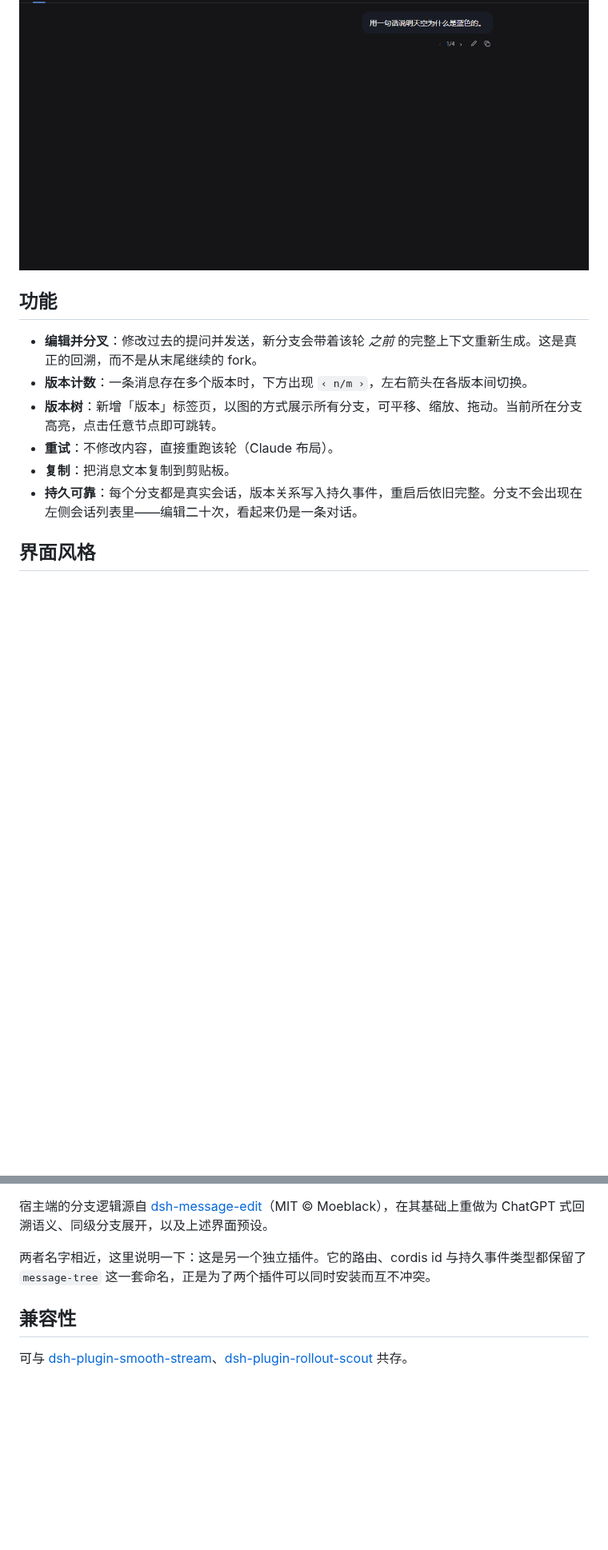
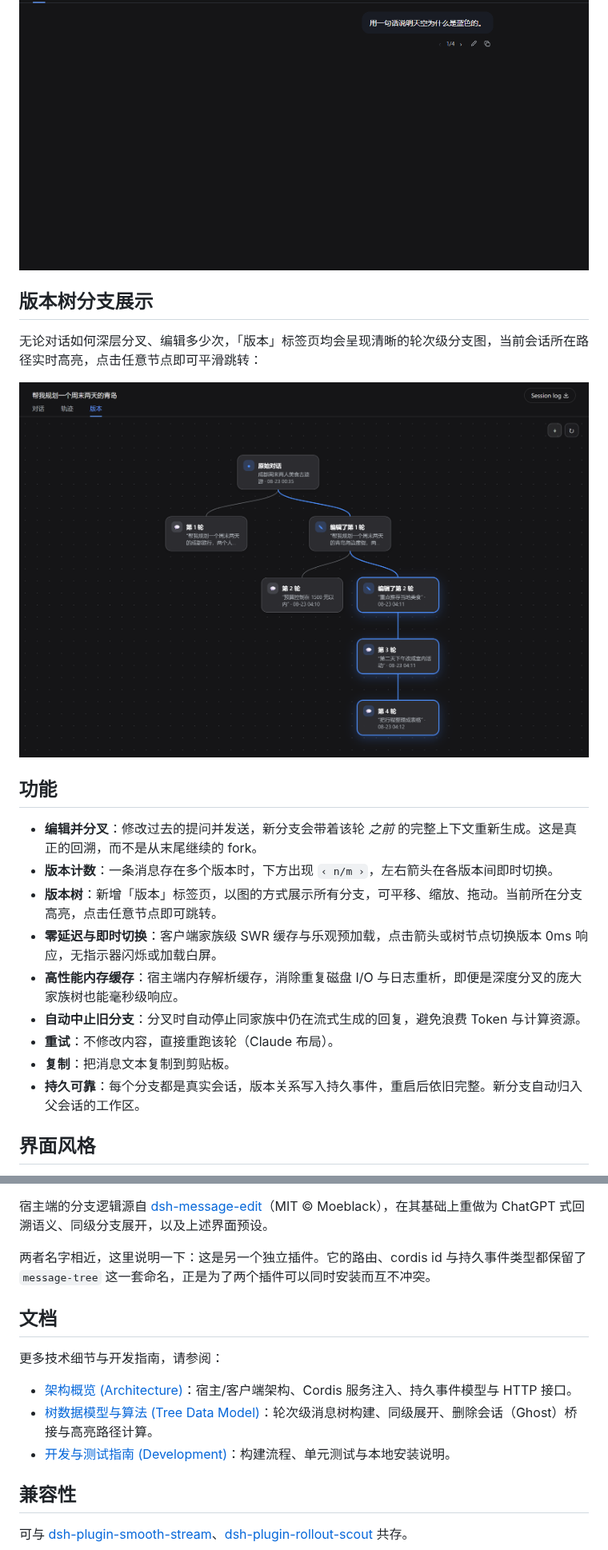
Before and after one commit to SpookySandwich/dsh-plugin-message-edit, a Markdown page: README.md, 2 parts joined by grey strips. Shown at 80% size. Rendered like a GitHub page; pictures changed too: assets/tree-demo.png (added); blank space fills up the shorter version.

```diff
--- a/README.md
+++ b/README.md
@@ -10,14 +10,23 @@
 
 ![演示](https://raw.githubusercontent.com/SpookySandwich/dsh-plugin-message-edit/master/assets/demo-zh.gif)
 
+## 版本树分支展示
+
+无论对话如何深层分叉、编辑多少次，「版本」标签页均会呈现清晰的轮次级分支图，当前会话所在路径实时高亮，点击任意节点即可平滑跳转：
+
+![版本树](https://raw.githubusercontent.com/SpookySandwich/dsh-plugin-message-edit/master/assets/tree-demo.png)
+
 ## 功能
 
 - **编辑并分叉**：修改过去的提问并发送，新分支会带着该轮 *之前* 的完整上下文重新生成。这是真正的回溯，而不是从末尾继续的 fork。
-- **版本计数**：一条消息存在多个版本时，下方出现 `‹ n/m ›`，左右箭头在各版本间切换。
+- **版本计数**：一条消息存在多个版本时，下方出现 `‹ n/m ›`，左右箭头在各版本间即时切换。
 - **版本树**：新增「版本」标签页，以图的方式展示所有分支，可平移、缩放、拖动。当前所在分支高亮，点击任意节点即可跳转。
+- **零延迟与即时切换**：客户端家族级 SWR 缓存与乐观预加载，点击箭头或树节点切换版本 0ms 响应，无指示器闪烁或加载白屏。
+- **高性能内存缓存**：宿主端内存解析缓存，消除重复磁盘 I/O 与日志重析，即便是深度分叉的庞大家族树也能毫秒级响应。
+- **自动中止旧分支**：分叉时自动停止同家族中仍在流式生成的回复，避免浪费 Token 与计算资源。
 - **重试**：不修改内容，直接重跑该轮（Claude 布局）。
 - **复制**：把消息文本复制到剪贴板。
-- **持久可靠**：每个分支都是真实会话，版本关系写入持久事件，重启后依旧完整。分支不会出现在左侧会话列表里——编辑二十次，看起来仍是一条对话。
+- **持久可靠**：每个分支都是真实会话，版本关系写入持久事件，重启后依旧完整。新分支自动归入父会话的工作区。
 
 ## 界面风格
 
@@ -52,6 +61,13 @@ DSH 的会话是仅追加的事件日志，本身不支持会话内分支，因
 
 两者名字相近，这里说明一下：这是另一个独立插件。它的路由、cordis id 与持久事件类型都保留了 `message-tree` 这一套命名，正是为了两个插件可以同时安装而互不冲突。
 
+## 文档
+
+更多技术细节与开发指南，请参阅：
+- [架构概览 (Architecture)](docs/ARCHITECTURE.md)：宿主/客户端架构、Cordis 服务注入、持久事件模型与 HTTP 接口。
+- [树数据模型与算法 (Tree Data Model)](docs/TREE_DATA_MODEL.md)：轮次级消息树构建、同级展开、删除会话（Ghost）桥接与高亮路径计算。
+- [开发与测试指南 (Development)](docs/DEVELOPMENT.md)：构建流程、单元测试与本地安装说明。
+
 ## 兼容性
 
 可与 [dsh-plugin-smooth-stream](https://github.com/SpookySandwich/dsh-plugin-smooth-stream)、[dsh-plugin-rollout-scout](https://github.com/SpookySandwich/dsh-plugin-rollout-scout) 共存。
```
Also changed, not shown: README.en.md (+18 -2 lines), docs/ARCHITECTURE.md (added, +156 -0 lines), docs/DEVELOPMENT.md (added, +75 -0 lines), docs/TREE_DATA_MODEL.md (added, +96 -0 lines), 5 other files.
